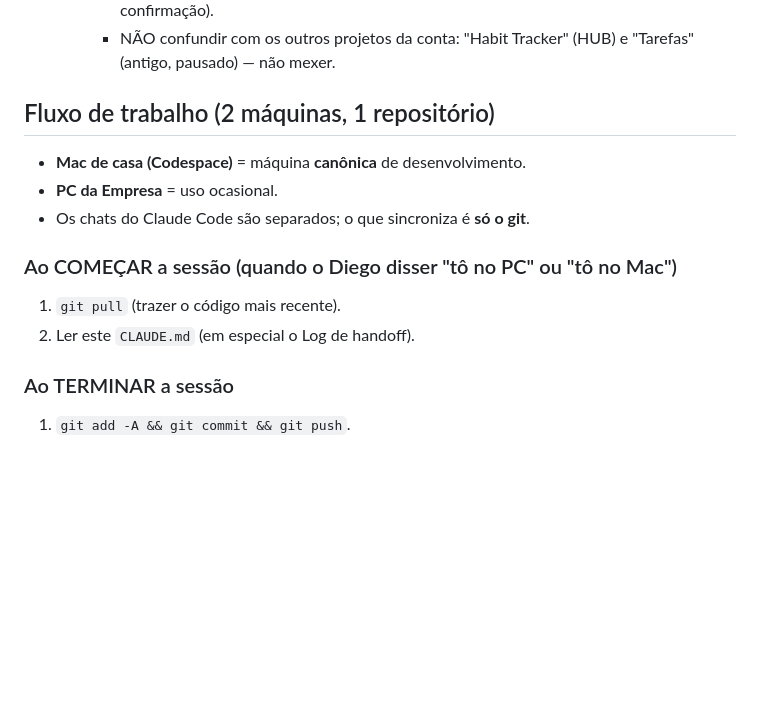
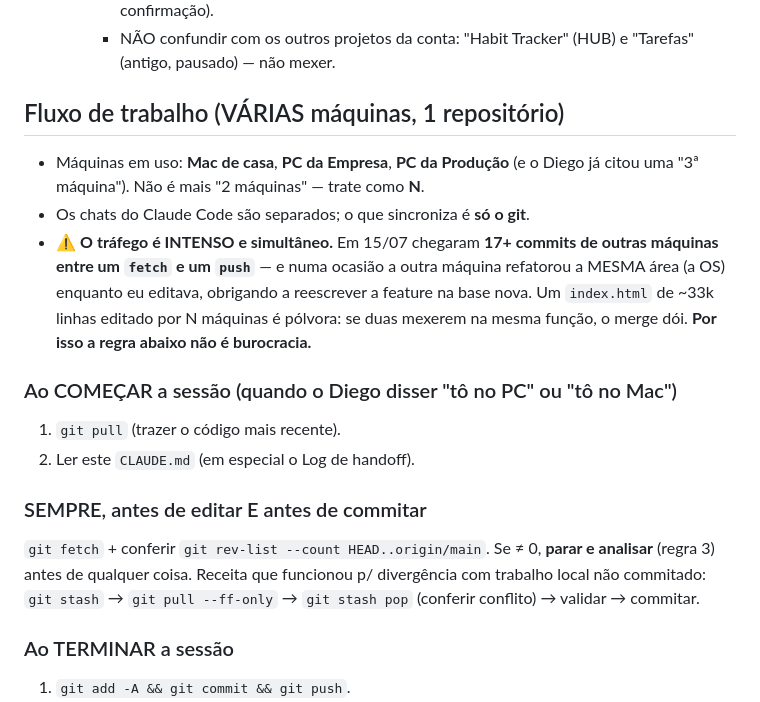
Before and after one commit to dKonrad88/TaskFlow, a Markdown page: CLAUDE.md, the part around one of its changes. Rendered like a GitHub page; blank space fills up the shorter version.

```diff
--- a/CLAUDE.md
+++ b/CLAUDE.md
@@ -62,14 +62,23 @@ servidor da Empresa**.
       "Confirm email" (pra o 1º cadastro/login funcionar na hora, sem e-mail de confirmação).
     - NÃO confundir com os outros projetos da conta: "Habit Tracker" (HUB) e "Tarefas" (antigo, pausado) — não mexer.
 
-## Fluxo de trabalho (2 máquinas, 1 repositório)
-- **Mac de casa (Codespace)** = máquina **canônica** de desenvolvimento.
-- **PC da Empresa** = uso ocasional.
+## Fluxo de trabalho (VÁRIAS máquinas, 1 repositório)
+- Máquinas em uso: **Mac de casa**, **PC da Empresa**, **PC da Produção** (e o Diego já citou uma "3ª máquina").
+  Não é mais "2 máquinas" — trate como **N**.
 - Os chats do Claude Code são separados; o que sincroniza é **só o git**.
+- ⚠️ **O tráfego é INTENSO e simultâneo.** Em 15/07 chegaram **17+ commits de outras máquinas entre um `fetch` e
+  um `push`** — e numa ocasião a outra máquina refatorou a MESMA área (a OS) enquanto eu editava, obrigando a
+  reescrever a feature na base nova. Um `index.html` de ~33k linhas editado por N máquinas é pólvora: se duas
+  mexerem na mesma função, o merge dói. **Por isso a regra abaixo não é burocracia.**
 
 ### Ao COMEÇAR a sessão (quando o Diego disser "tô no PC" ou "tô no Mac")
 1. `git pull` (trazer o código mais recente).
 2. Ler este `CLAUDE.md` (em especial o Log de handoff).
+
+### SEMPRE, antes de editar E antes de commitar
+`git fetch` + conferir `git rev-list --count HEAD..origin/main`. Se ≠ 0, **parar e analisar** (regra 3) antes de
+qualquer coisa. Receita que funcionou p/ divergência com trabalho local não commitado:
+`git stash` → `git pull --ff-only` → `git stash pop` (conferir conflito) → validar → commitar.
 
 ### Ao TERMINAR a sessão
 1. `git add -A && git commit && git push`.
```
Also changed, not shown: other parts of CLAUDE.md (+41 -0 lines).
